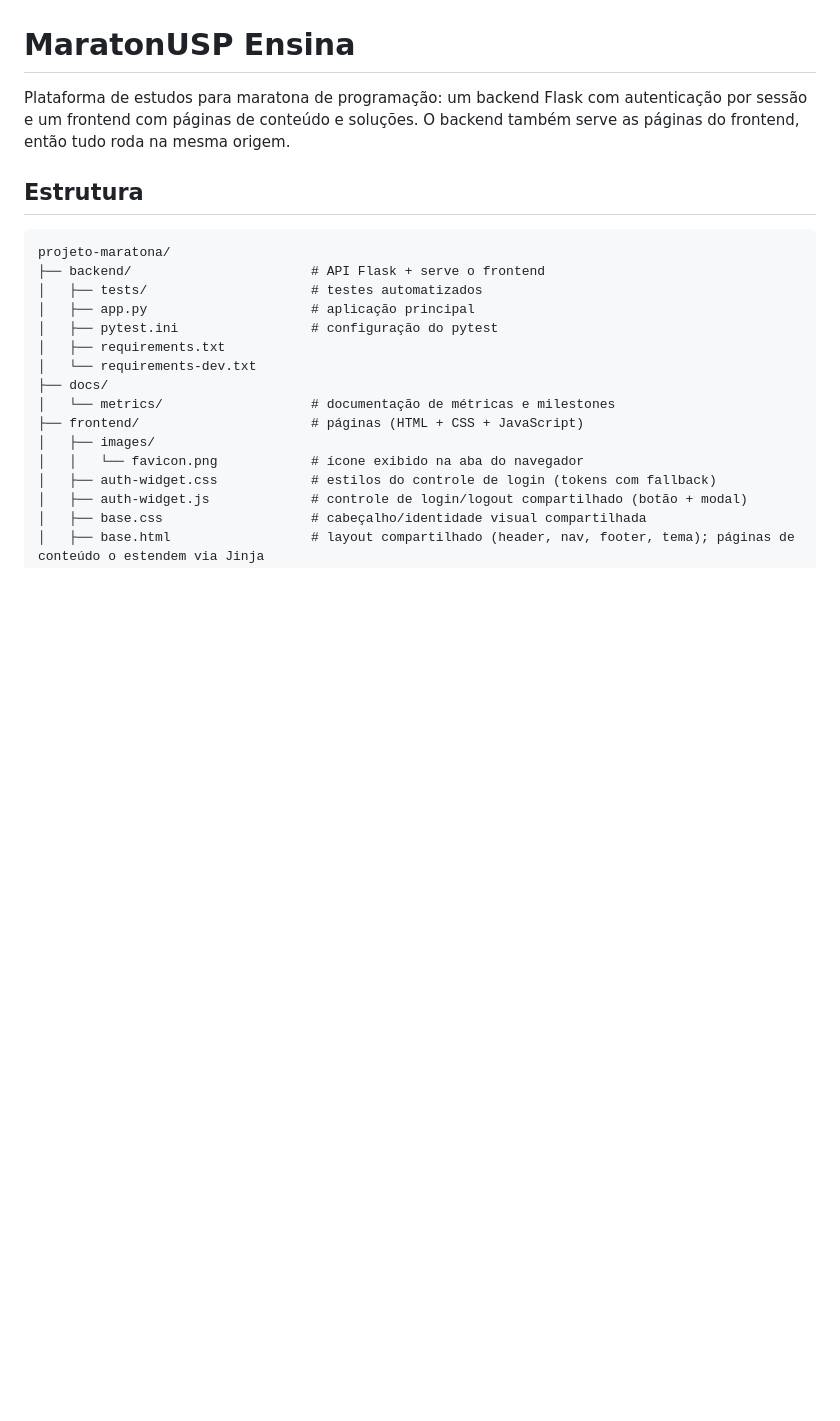
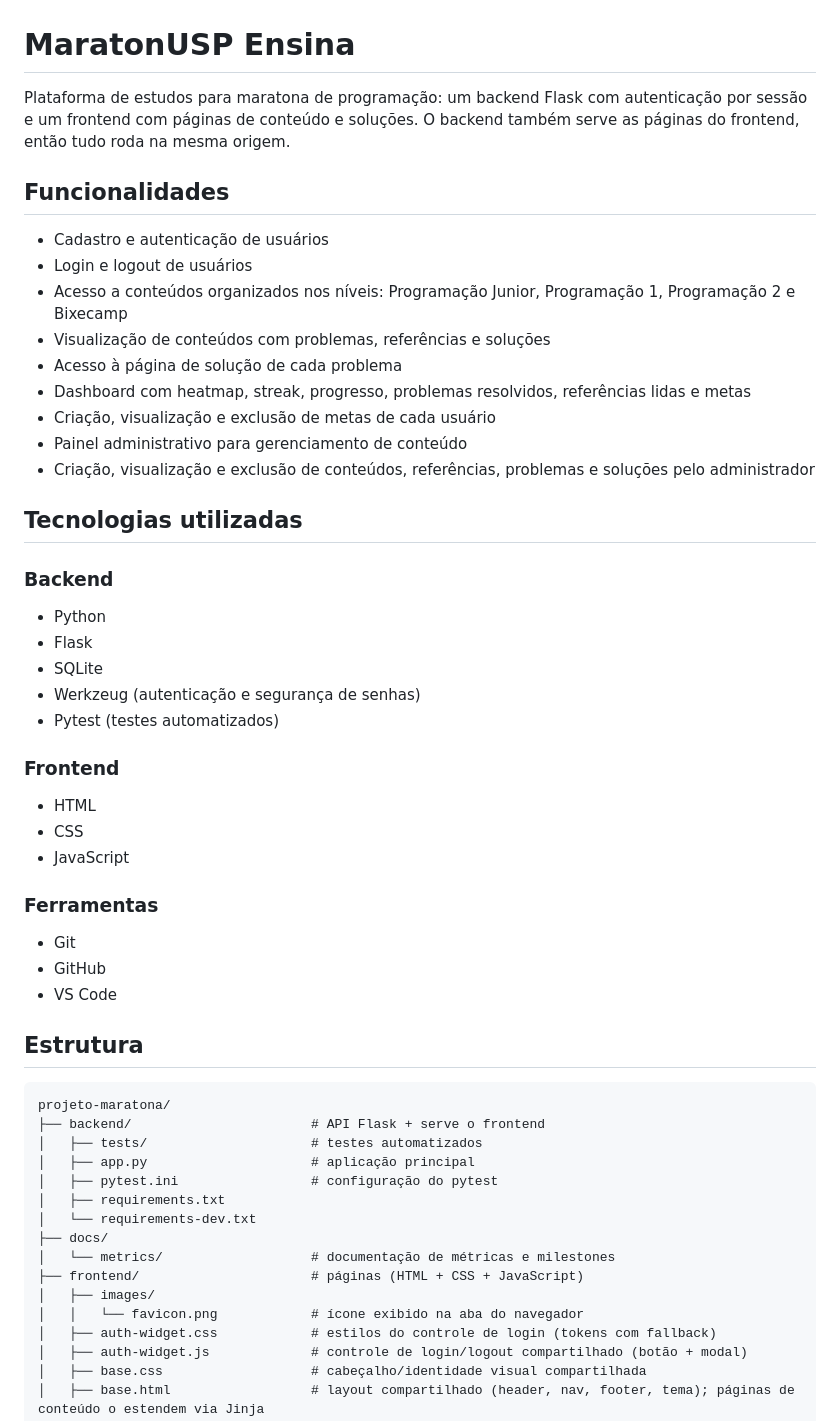
Before and after one commit to projeto-mac0350-oficial/projeto-maratona, a Markdown page: README.md, the part around one of its changes. Drawn GitHub-style; blank space fills up the shorter version.

```diff
--- a/README.md
+++ b/README.md
@@ -3,6 +3,37 @@
 Plataforma de estudos para maratona de programação: um backend Flask com
 autenticação por sessão e um frontend com páginas de conteúdo e soluções.
 O backend também serve as páginas do frontend, então tudo roda na mesma origem.
+
+## Funcionalidades
+
+- Cadastro e autenticação de usuários
+- Login e logout de usuários
+- Acesso a conteúdos organizados nos níveis: Programação Junior, Programação 1, Programação 2 e Bixecamp
+- Visualização de conteúdos com problemas, referências e soluções
+- Acesso à página de solução de cada problema
+- Dashboard com heatmap, streak, progresso, problemas resolvidos, referências lidas e metas
+- Criação, visualização e exclusão de metas de cada usuário
+- Painel administrativo para gerenciamento de conteúdo
+- Criação, visualização e exclusão de conteúdos, referências, problemas e soluções pelo administrador
+
+## Tecnologias utilizadas
+
+### Backend
+- Python
+- Flask
+- SQLite
+- Werkzeug (autenticação e segurança de senhas)
+- Pytest (testes automatizados)
+
+### Frontend
+- HTML
+- CSS
+- JavaScript
+
+### Ferramentas
+- Git
+- GitHub
+- VS Code
 
 ## Estrutura
 
```
Also changed, not shown: other parts of README.md (+19 -5 lines).
